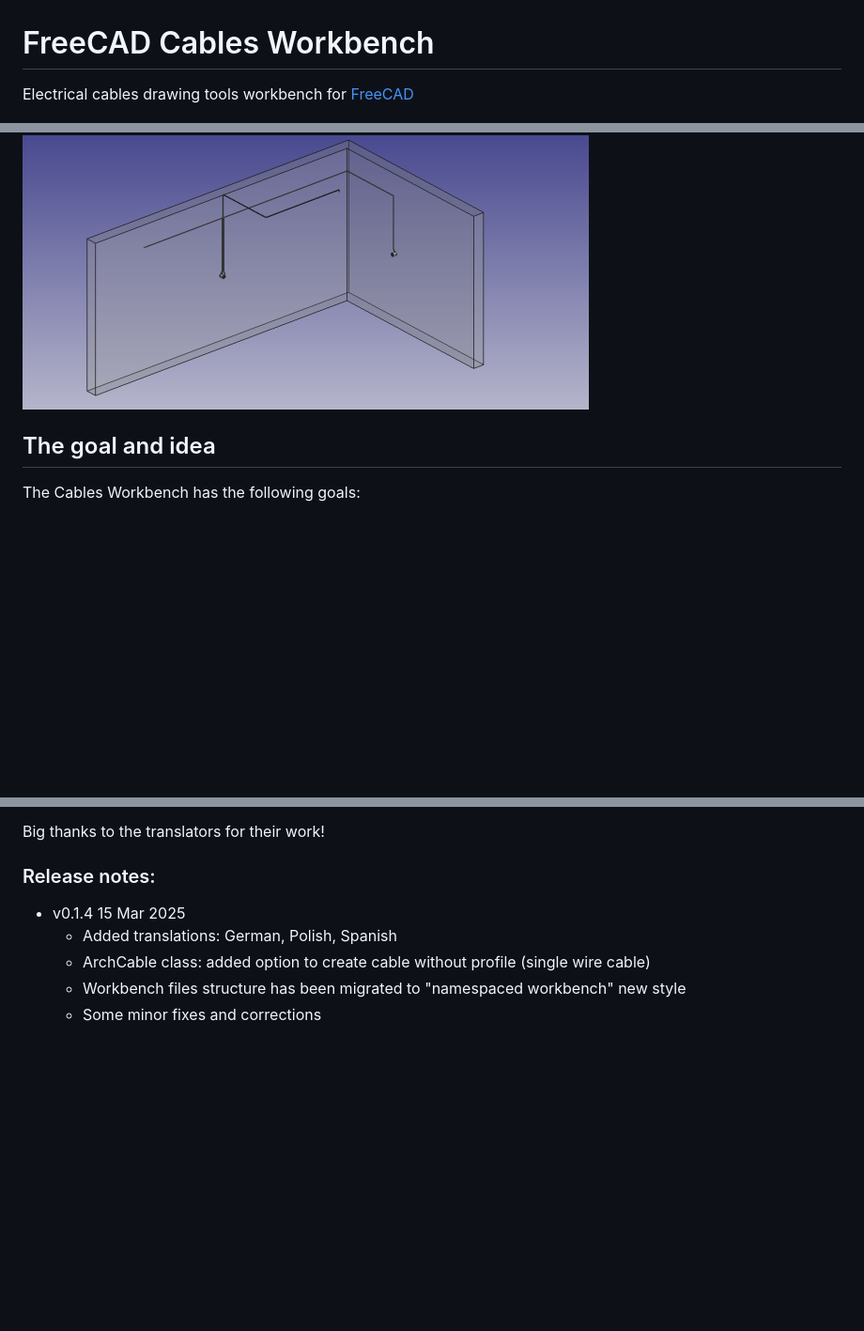
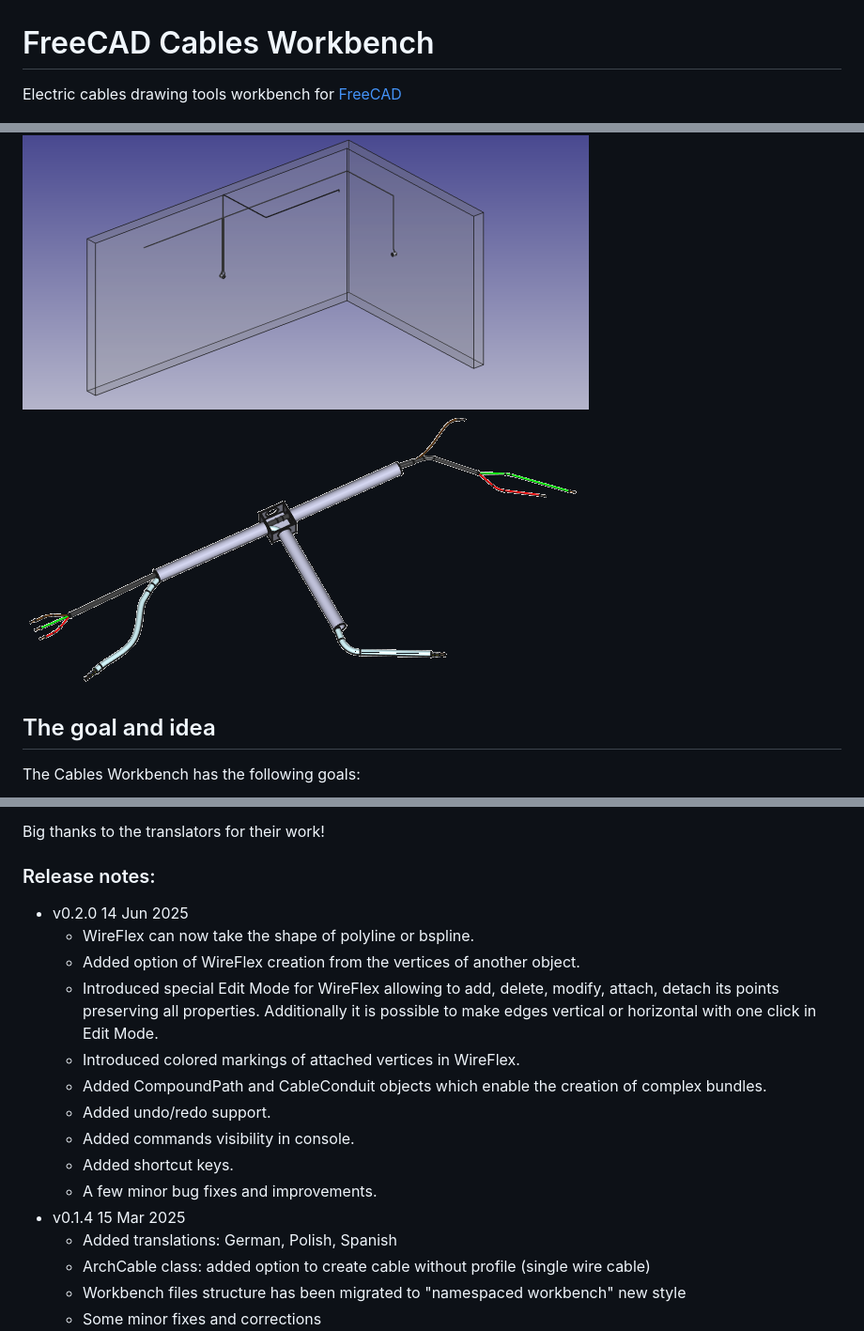
Before and after one commit to sargo-devel/Cables, a Markdown page: README.md, 3 parts joined by grey strips. Shown at 94% size. Rendered like a GitHub page; pictures changed too: doc/harness_example_new.png (added); blank space fills up the shorter version.

Commit message:
Version 0.2.0

```diff
--- a/README.md
+++ b/README.md
@@ -1,9 +1,11 @@
 # FreeCAD Cables Workbench
 
-Electrical cables drawing tools workbench for [FreeCAD](https://freecad.org)
+Electric cables drawing tools workbench for [FreeCAD](https://freecad.org)
 
 ![Cable](doc/cable.png) ![Box](doc/box.png)
 ![ElectricInst](doc/electric_inst.png)
+![Harness](doc/harness_example_new.png)
+
 
 ## The goal and idea
 The Cables Workbench has the following goals:
@@ -58,6 +60,16 @@ Available translations:
 Big thanks to the translators for their work!
 
 ### Release notes:
+* v0.2.0  14 Jun 2025
+  * WireFlex can now take the shape of polyline or bspline.
+  * Added option of WireFlex creation from the vertices of another object.
+  * Introduced special Edit Mode for WireFlex allowing to add, delete, modify, attach, detach its points preserving all properties. Additionally it is possible to make edges vertical or horizontal with one click in Edit Mode.
+  * Introduced colored markings of attached vertices in WireFlex.
+  * Added CompoundPath and CableConduit objects which enable the creation of complex bundles.
+  * Added undo/redo support.
+  * Added commands visibility in console.
+  * Added shortcut keys.
+  * A few minor bug fixes and improvements.
 * v0.1.4  15 Mar 2025
   * Added translations: German, Polish, Spanish
   * ArchCable class: added option to create cable without profile (single wire cable)
```
Also changed, not shown: 2 other files.
